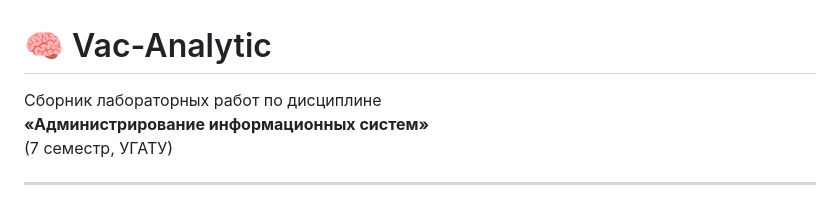
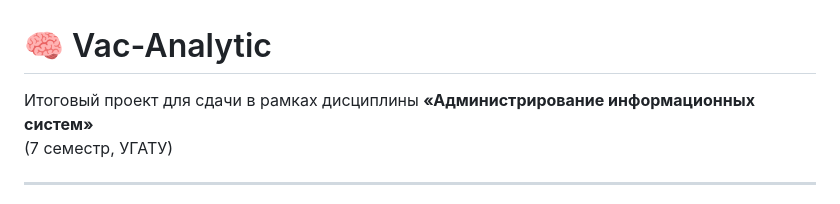
Before and after one commit to tishembitov/USATU_Labs_ISA, a Markdown page: README.md, the part around the change. Drawn GitHub-style.

```diff
--- a/README.md
+++ b/README.md
@@ -1,6 +1,6 @@
 # 🧠 Vac-Analytic
 
-Сборник лабораторных работ по дисциплине
+Итоговый проект для сдачи в рамках дисциплины
 **«Администрирование информационных систем»**
 (7 семестр, УГАТУ)
 
```
